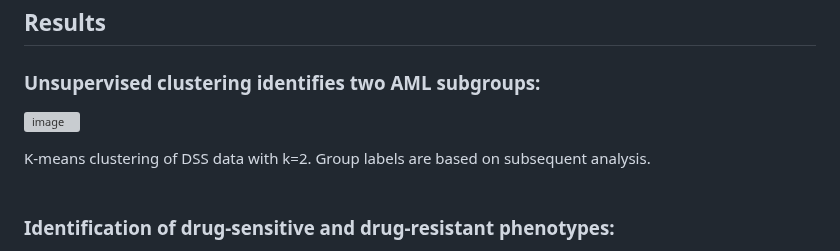
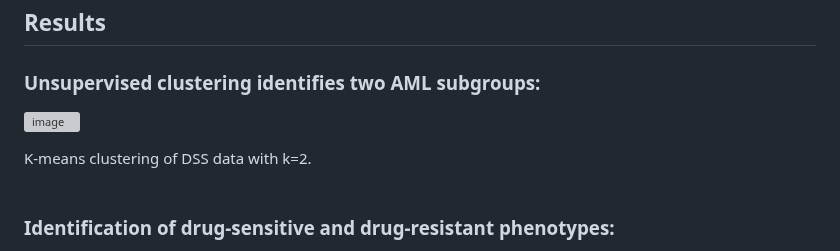
Before and after one commit to migleapa/AML-Patient-Profiling-Using-Unsupervised-Clustering, a Markdown page: README.md, the part around one of its changes. Drawn GitHub-style; grey boxes are pictures that could not be loaded.

```diff
--- a/README.md
+++ b/README.md
@@ -140,5 +140,5 @@ Survival model validation:<br>
 
-K-means clustering of DSS data with k=2. Group labels are based on subsequent analysis.
+K-means clustering of DSS data with k=2.
 <br>
 <br>
 ### Identification of drug-sensitive and drug-resistant phenotypes:
```
Also changed, not shown: other parts of README.md (+1 -1 lines).
